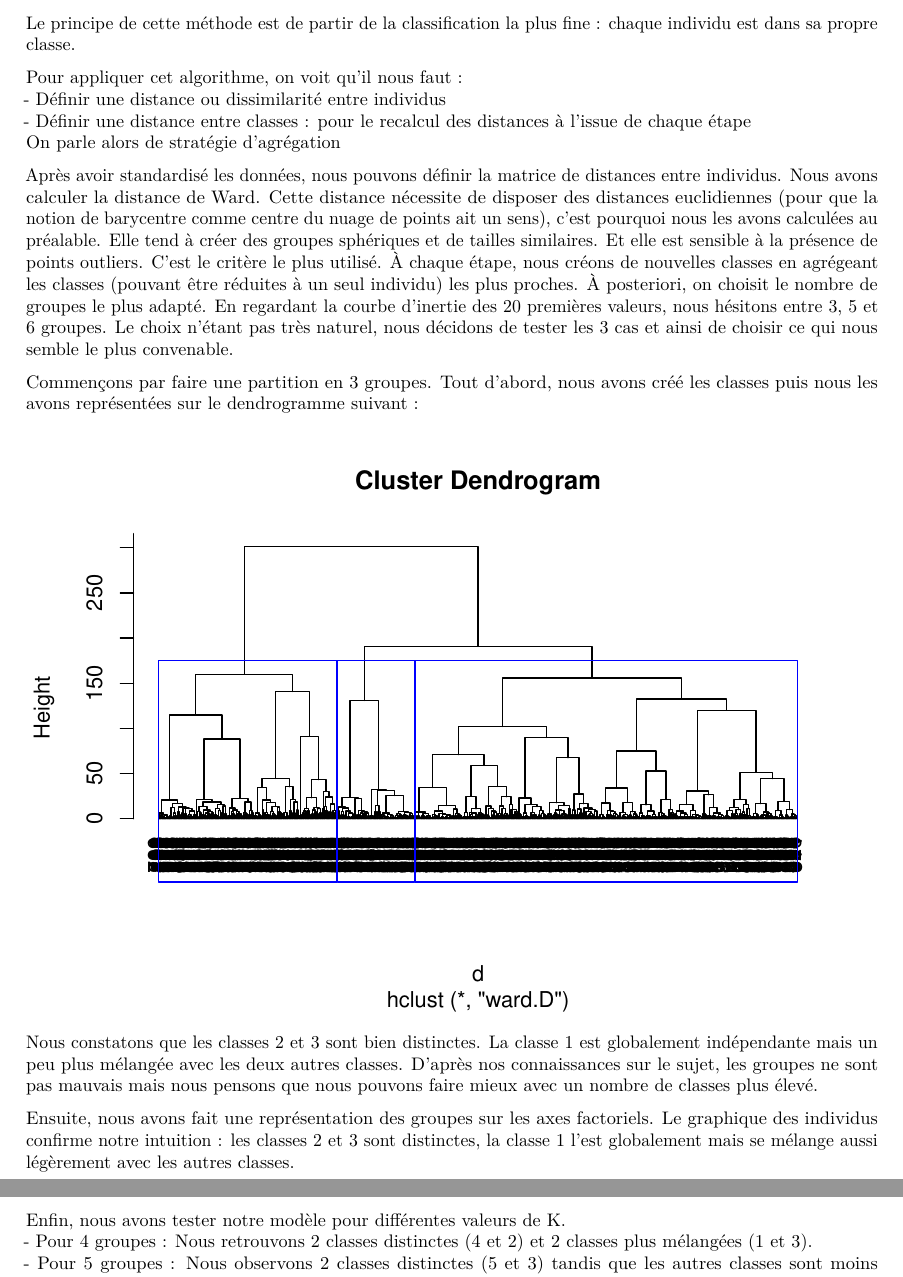
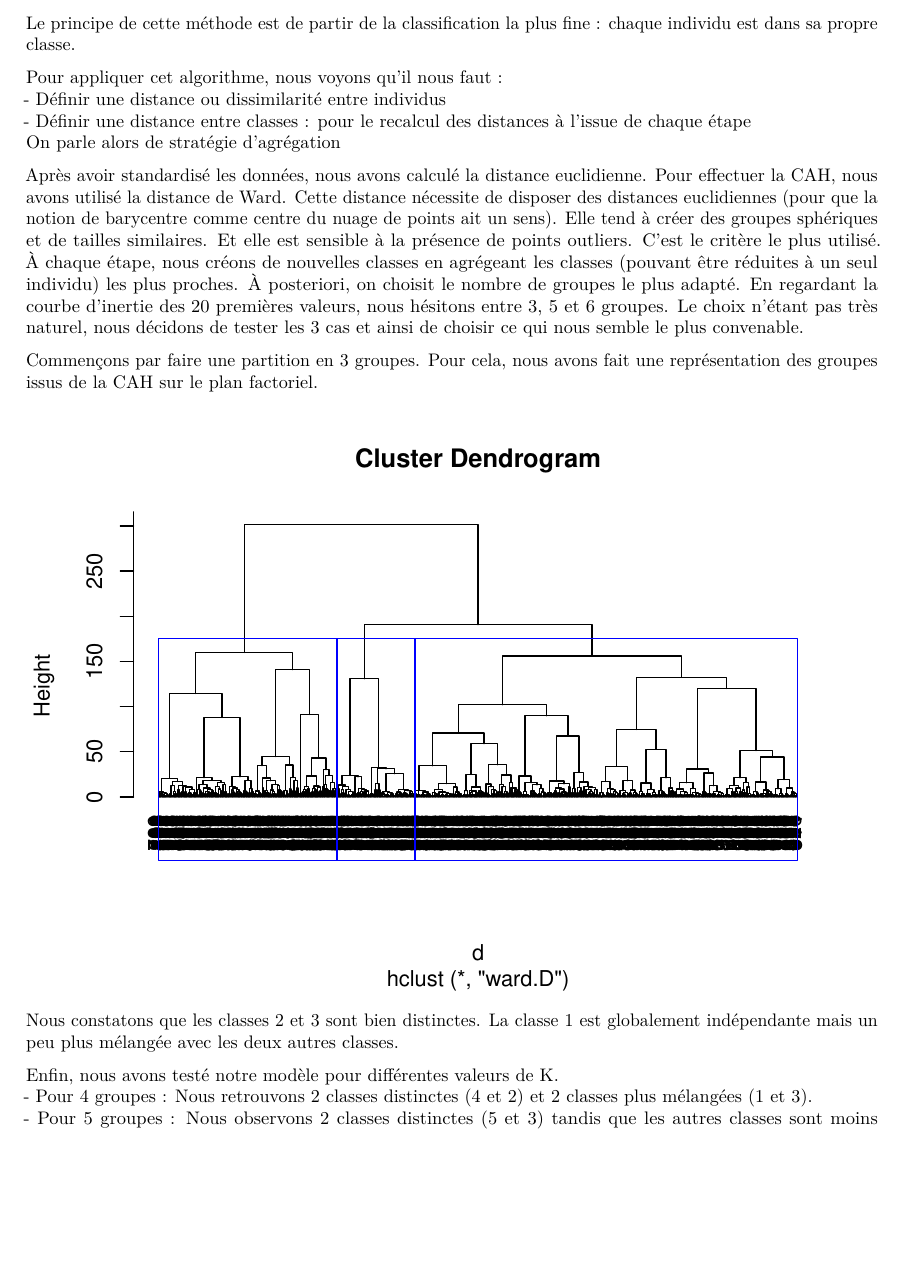
Before and after one commit to ameliegtrd/m1_classification_pokemon, an R Markdown document (rapport_pokemon.Rmd): two parts of pages 4 and 5 of 5 before the commit and part of page 4 of 5 after it, the two joined at a grey line, cut so that both start at the same text, the shorter picture padded with empty space. Rendered offline with R 4.5, knitr and Pandoc, then LaTeX, with nearby package versions; code that draws random numbers runs with fixed seeds of ours; some code elsewhere in the file could not run offline.

Commit message:
Update rapport_pokemon.Rmd

````diff
--- a/rapport_pokemon.Rmd
+++ b/rapport_pokemon.Rmd
@@ -226,14 +227,14 @@ Les caractéristiques de la Classification Ascendante Hiérarchique sont :
 - **Hiérarchique** : les classes formées à chaque étape ne sont pas remises en cause
 Le principe de cette méthode est de partir de la classification la plus fine : chaque individu est dans sa propre classe.
 
-Pour appliquer cet algorithme, on voit qu’il nous faut :
+Pour appliquer cet algorithme, nous voyons qu’il nous faut :
 - Définir une distance ou dissimilarité entre individus
 - Définir une distance entre classes : pour le recalcul des distances à l’issue de chaque étape
 On parle alors de stratégie d'agrégation
 
-Après avoir standardisé les données, nous pouvons définir la matrice de distances entre individus.
-Nous avons calculer la distance de Ward.
-Cette distance nécessite de disposer des distances euclidiennes (pour que la notion de barycentre comme centre du nuage de points ait un sens), c'est pourquoi nous les avons calculées au préalable.
+Après avoir standardisé les données, nous avons calculé la distance euclidienne.
+Pour effectuer la CAH, nous avons utilisé la distance de Ward.
+Cette distance nécessite de disposer des distances euclidiennes (pour que la notion de barycentre comme centre du nuage de points ait un sens).
 Elle tend à créer des groupes sphériques et de tailles similaires.
 Et elle est sensible à la présence de points outliers.
 C'est le critère le plus utilisé.
@@ -243,8 +244,7 @@ En regardant la  courbe d'inertie des 20 premières valeurs, nous hésitons entr
 Le choix n'étant pas très naturel, nous décidons de tester les 3 cas et ainsi de choisir ce qui nous semble le plus convenable.
 
 Commençons par faire une partition en 3 groupes.
-Tout d’abord, nous avons créé les classes puis nous les avons représentées sur le dendrogramme suivant :
-
+Pour cela, nous avons fait une représentation des groupes issus de la CAH sur le plan factoriel.
 
 ```{r,  results='hide', include=FALSE}
 ## on standardise les donnees
@@ -280,12 +280,8 @@ rect.hclust(cah.ward, K, border ="blue")
 
 Nous constatons que les classes 2 et 3 sont bien distinctes.
 La classe 1 est globalement indépendante mais un peu plus mélangée avec les deux autres classes.
-D’après nos connaissances sur le sujet, les groupes ne sont pas mauvais mais nous pensons que nous pouvons faire mieux avec  un nombre de classes plus élevé.
 
-Ensuite, nous avons fait une représentation des groupes sur les axes factoriels.
-Le graphique des individus confirme notre intuition : les classes 2 et 3 sont distinctes, la classe 1 l'est globalement mais se mélange aussi légèrement avec les autres classes.
-
-Enfin, nous avons tester notre modèle pour différentes valeurs de K.
+Enfin, nous avons testé notre modèle pour différentes valeurs de K.
 - Pour 4 groupes : Nous retrouvons 2 classes distinctes (4 et 2)  et 2 classes plus mélangées (1 et 3).
 - Pour 5 groupes : Nous observons 2 classes distinctes (5 et 3) tandis que les autres classes sont moins évidentes. Si nous comparons les classes 2 et 4 à la classe 1, nous pouvons dire que cette dernière se distingue un peu plus de la classe 5.
 - Pour 6 groupes : Nous remarquons que les classes 3, 5 et 6 sont distinctes. Elles correspondent bien au graphique des variables (3 groupes de flèches allant dans 3 directions différentes).
````
Also changed, not shown: rapport_pokemon.Rmd (1 more changed lines).
